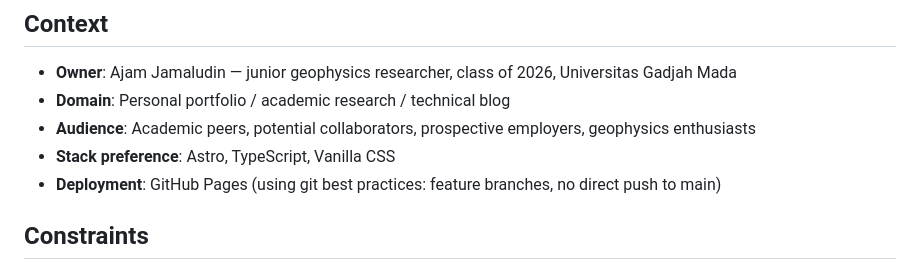
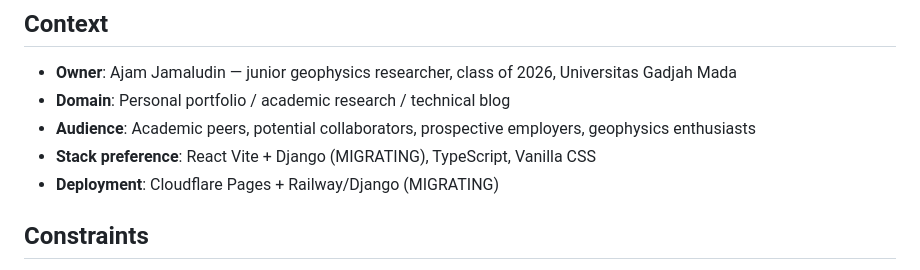
Before and after one commit to ajamj/ajamj.github.io, a Markdown page: .planning/PROJECT.md, the part around the change. Drawn GitHub-style.

Commit message:
docs: evolve PROJECT.md after phase 07 completion

```diff
--- a/.planning/PROJECT.md
+++ b/.planning/PROJECT.md
@@ -39,8 +39,8 @@ Visitors can quickly understand Ajam's expertise, explore portfolio projects (se
 - **Owner**: Ajam Jamaludin — junior geophysics researcher, class of 2026, Universitas Gadjah Mada
 - **Domain**: Personal portfolio / academic research / technical blog
 - **Audience**: Academic peers, potential collaborators, prospective employers, geophysics enthusiasts
-- **Stack preference**: Astro, TypeScript, Vanilla CSS
-- **Deployment**: GitHub Pages (using git best practices: feature branches, no direct push to main)
+- **Stack preference**: React Vite + Django (MIGRATING), TypeScript, Vanilla CSS
+- **Deployment**: Cloudflare Pages + Railway/Django (MIGRATING)
 
 ## Constraints
 
```
